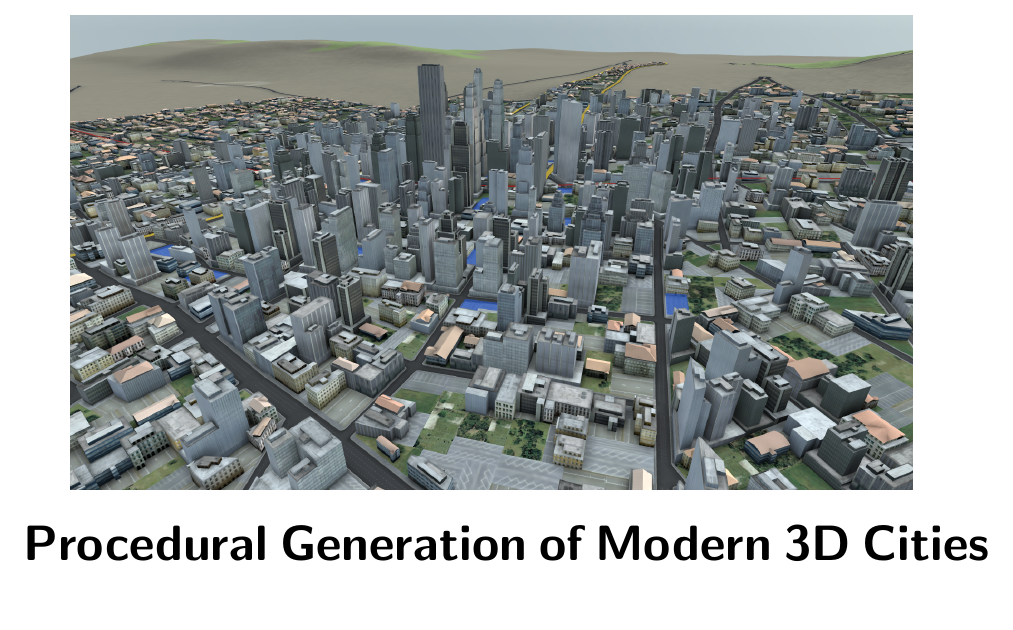
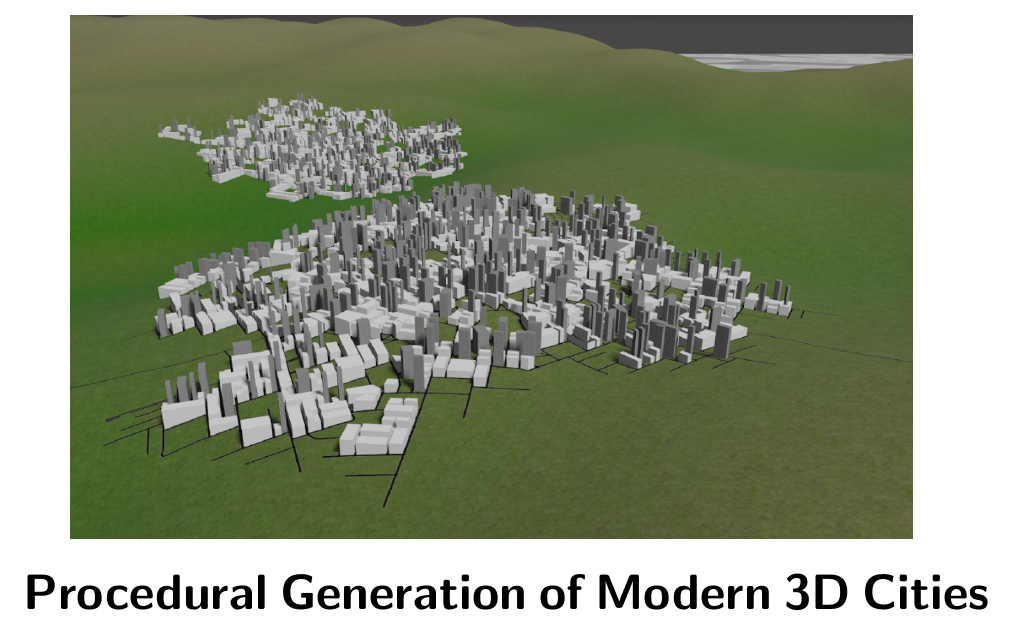
Before and after one commit to DATX02-20-02/Report, a LaTeX thesis (main.tex, which reads tex/frontmatter.tex): part of page 1 of 26, cut so that both start at the same text. Compiled offline with pdfLaTeX.

Commit message:
Update cover photo

```diff
--- a/tex/frontmatter.tex
+++ b/tex/frontmatter.tex
@@ -6,7 +6,7 @@
   \begin{figure}[H]
     \centering
     \vspace{2cm}	% Adjust vertical spacing here
-    \includegraphics[width=0.9\linewidth]{figure/modern-city.png}
+    \includegraphics[width=0.9\linewidth]{figure/cover.png}
   \end{figure}
 
   % Cover text
```
Also changed, not shown: figure/cover.png (added), figure/modern-city.png (deleted), figure/modern-city2.png (deleted).
